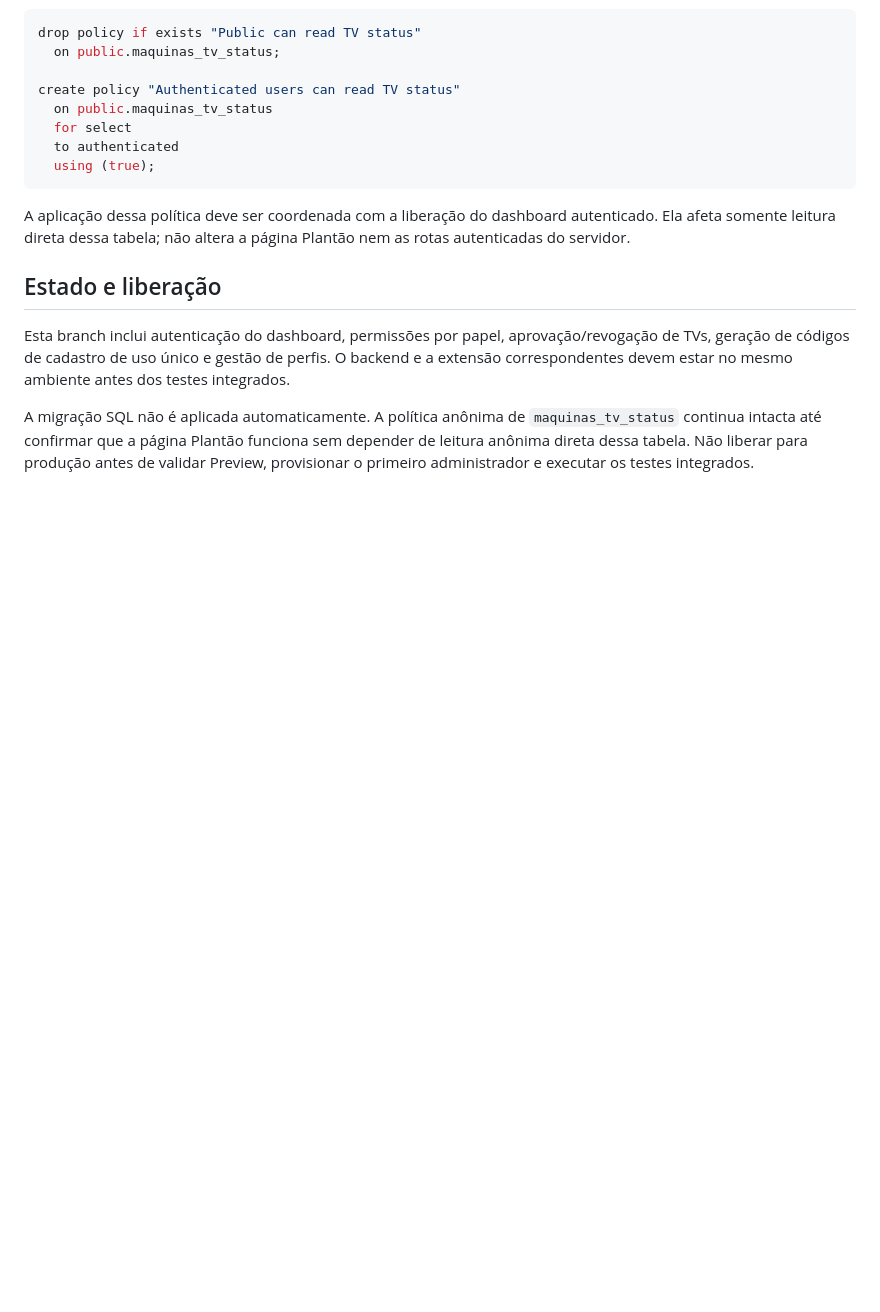
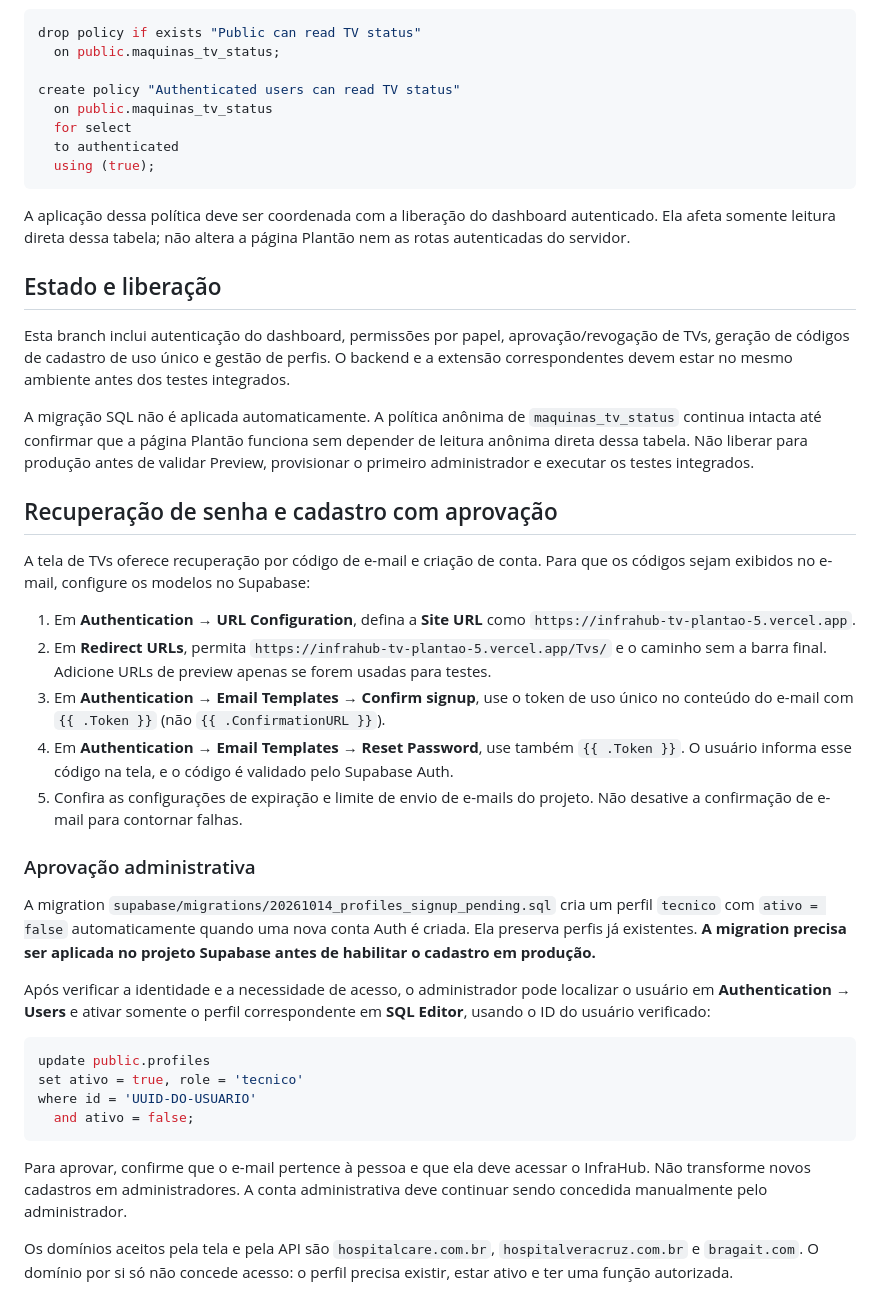
Before and after one commit to Cadeaporta/infrahub-tv-plantao, a Markdown page: docs/TVS_AUTH_SETUP.md, the part around the change. GitHub-like rendering; blank space fills up the shorter version.

Commit message:
Document password recovery and admin-approved signup

````diff
--- a/docs/TVS_AUTH_SETUP.md
+++ b/docs/TVS_AUTH_SETUP.md
@@ -68,3 +68,31 @@ A aplicação dessa política deve ser coordenada com a liberação do dashboard
 Esta branch inclui autenticação do dashboard, permissões por papel, aprovação/revogação de TVs, geração de códigos de cadastro de uso único e gestão de perfis. O backend e a extensão correspondentes devem estar no mesmo ambiente antes dos testes integrados.
 
 A migração SQL não é aplicada automaticamente. A política anônima de `maquinas_tv_status` continua intacta até confirmar que a página Plantão funciona sem depender de leitura anônima direta dessa tabela. Não liberar para produção antes de validar Preview, provisionar o primeiro administrador e executar os testes integrados.
+
+
+## Recuperação de senha e cadastro com aprovação
+
+A tela de TVs oferece recuperação por código de e-mail e criação de conta. Para que os códigos sejam exibidos no e-mail, configure os modelos no Supabase:
+
+1. Em **Authentication → URL Configuration**, defina a **Site URL** como `https://infrahub-tv-plantao-5.vercel.app`.
+2. Em **Redirect URLs**, permita `https://infrahub-tv-plantao-5.vercel.app/Tvs/` e o caminho sem a barra final. Adicione URLs de preview apenas se forem usadas para testes.
+3. Em **Authentication → Email Templates → Confirm signup**, use o token de uso único no conteúdo do e-mail com `{{ .Token }}` (não `{{ .ConfirmationURL }}`).
+4. Em **Authentication → Email Templates → Reset Password**, use também `{{ .Token }}`. O usuário informa esse código na tela, e o código é validado pelo Supabase Auth.
+5. Confira as configurações de expiração e limite de envio de e-mails do projeto. Não desative a confirmação de e-mail para contornar falhas.
+
+### Aprovação administrativa
+
+A migration `supabase/migrations/20261014_profiles_signup_pending.sql` cria um perfil `tecnico` com `ativo = false` automaticamente quando uma nova conta Auth é criada. Ela preserva perfis já existentes. **A migration precisa ser aplicada no projeto Supabase antes de habilitar o cadastro em produção.**
+
+Após verificar a identidade e a necessidade de acesso, o administrador pode localizar o usuário em **Authentication → Users** e ativar somente o perfil correspondente em **SQL Editor**, usando o ID do usuário verificado:
+
+```sql
+update public.profiles
+set ativo = true, role = 'tecnico'
+where id = 'UUID-DO-USUARIO'
+  and ativo = false;
+```
+
+Para aprovar, confirme que o e-mail pertence à pessoa e que ela deve acessar o InfraHub. Não transforme novos cadastros em administradores. A conta administrativa deve continuar sendo concedida manualmente pelo administrador.
+
+Os domínios aceitos pela tela e pela API são `hospitalcare.com.br`, `hospitalveracruz.com.br` e `bragait.com`. O domínio por si só não concede acesso: o perfil precisa existir, estar ativo e ter uma função autorizada.
````
